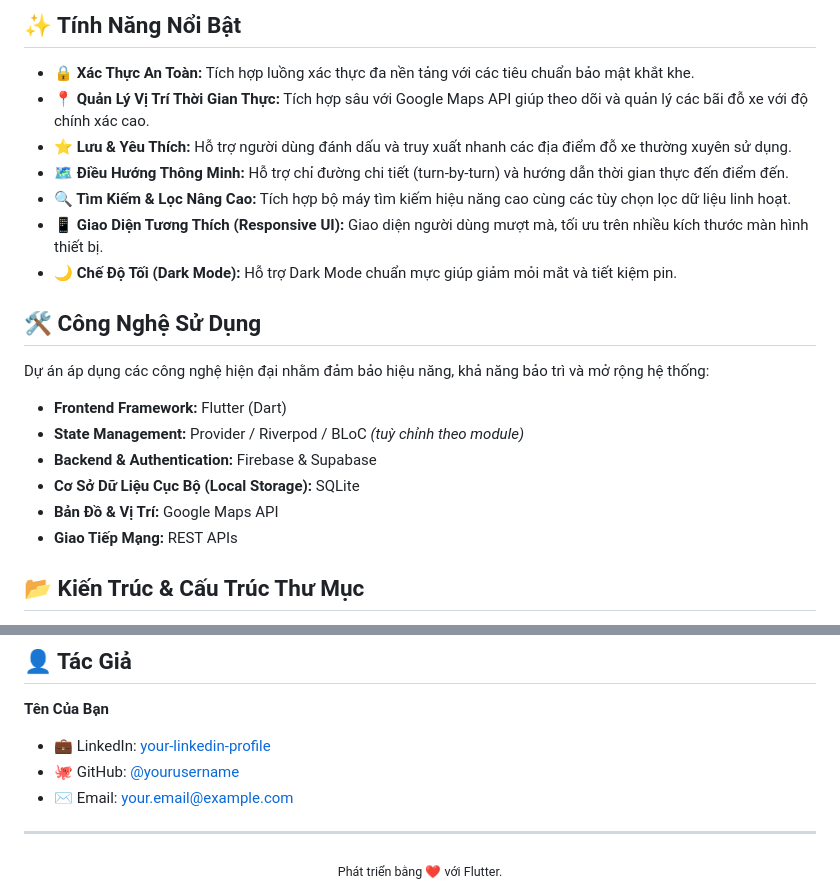
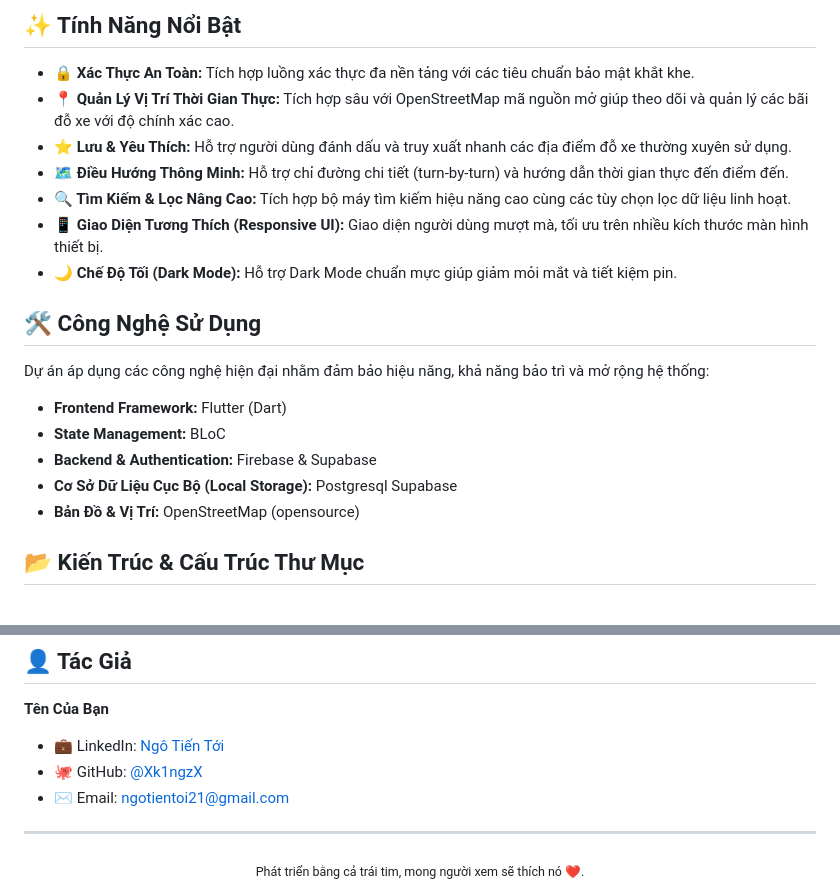
Before and after one commit to XkingzX/appCarParking, a Markdown page: README.md, 2 parts joined by grey strips. GitHub-like rendering.

Commit message:
docs: Update README with feature and author details

```diff
--- a/README.md
+++ b/README.md
@@ -28,7 +28,7 @@
 ## ✨ Tính Năng Nổi Bật
 
 - **🔒 Xác Thực An Toàn:** Tích hợp luồng xác thực đa nền tảng với các tiêu chuẩn bảo mật khắt khe.
-- **📍 Quản Lý Vị Trí Thời Gian Thực:** Tích hợp sâu với Google Maps API giúp theo dõi và quản lý các bãi đỗ xe với độ chính xác cao.
+- **📍 Quản Lý Vị Trí Thời Gian Thực:** Tích hợp sâu với OpenStreetMap mã nguồn mở giúp theo dõi và quản lý các bãi đỗ xe với độ chính xác cao.
 - **⭐ Lưu & Yêu Thích:** Hỗ trợ người dùng đánh dấu và truy xuất nhanh các địa điểm đỗ xe thường xuyên sử dụng.
 - **🗺️ Điều Hướng Thông Minh:** Hỗ trợ chỉ đường chi tiết (turn-by-turn) và hướng dẫn thời gian thực đến điểm đến.
 - **🔍 Tìm Kiếm & Lọc Nâng Cao:** Tích hợp bộ máy tìm kiếm hiệu năng cao cùng các tùy chọn lọc dữ liệu linh hoạt.
@@ -40,11 +40,10 @@
 Dự án áp dụng các công nghệ hiện đại nhằm đảm bảo hiệu năng, khả năng bảo trì và mở rộng hệ thống:
 
 *   **Frontend Framework:** Flutter (Dart)
-*   **State Management:** Provider / Riverpod / BLoC *(tuỳ chỉnh theo module)*
+*   **State Management:** BLoC
 *   **Backend & Authentication:** Firebase & Supabase
-*   **Cơ Sở Dữ Liệu Cục Bộ (Local Storage):** SQLite
-*   **Bản Đồ & Vị Trí:** Google Maps API
-*   **Giao Tiếp Mạng:** REST APIs
+*   **Cơ Sở Dữ Liệu Cục Bộ (Local Storage):** Postgresql Supabase
+*   **Bản Đồ & Vị Trí:** OpenStreetMap (opensource)
 
 ## 📂 Kiến Trúc & Cấu Trúc Thư Mục
 
@@ -121,11 +120,11 @@ Dự án được phân phối dưới giấy phép MIT. Xem `LICENSE` để bi
 
 **Tên Của Bạn**
 
-- 💼 LinkedIn: [your-linkedin-profile](#)
-- 🐙 GitHub: [@yourusername](https://github.com/yourusername)
-- ✉️ Email: your.email@example.com
+- 💼 LinkedIn: [Ngô Tiến Tới](https://www.linkedin.com/in/ngotientoi/)
+- 🐙 GitHub: [@Xk1ngzX](https://github.com/XkingzX)
+- ✉️ Email: ngotientoi21@gmail.com
 
 ---
 <div align="center">
-  <sub>Phát triển bằng ❤️ với Flutter.</sub>
+  <sub>Phát triển bằng cả trái tim, mong người xem sẽ thích nó ❤️.</sub>
 </div>
```
